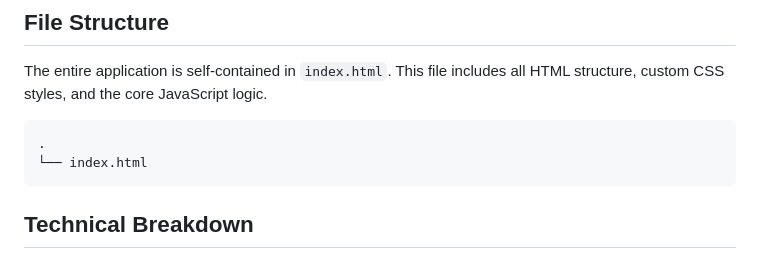
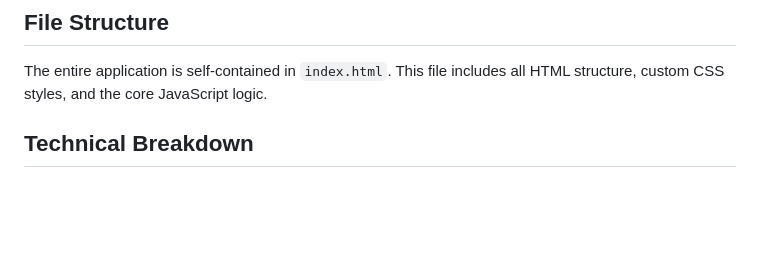
Before and after one commit to Keanoski/ImgCompressor, a Markdown page: README.md, the part around the change. Rendered like a GitHub page; blank space fills up the shorter version.

````diff
--- a/README.md
+++ b/README.md
@@ -58,11 +58,6 @@ They are included in the `<head>` section as follows:
 ## File Structure
 
 The entire application is self-contained in `index.html`. This file includes all HTML structure, custom CSS styles, and the core JavaScript logic.
-
-```text
-.
-└── index.html
-```
 
 ## Technical Breakdown
 
````
